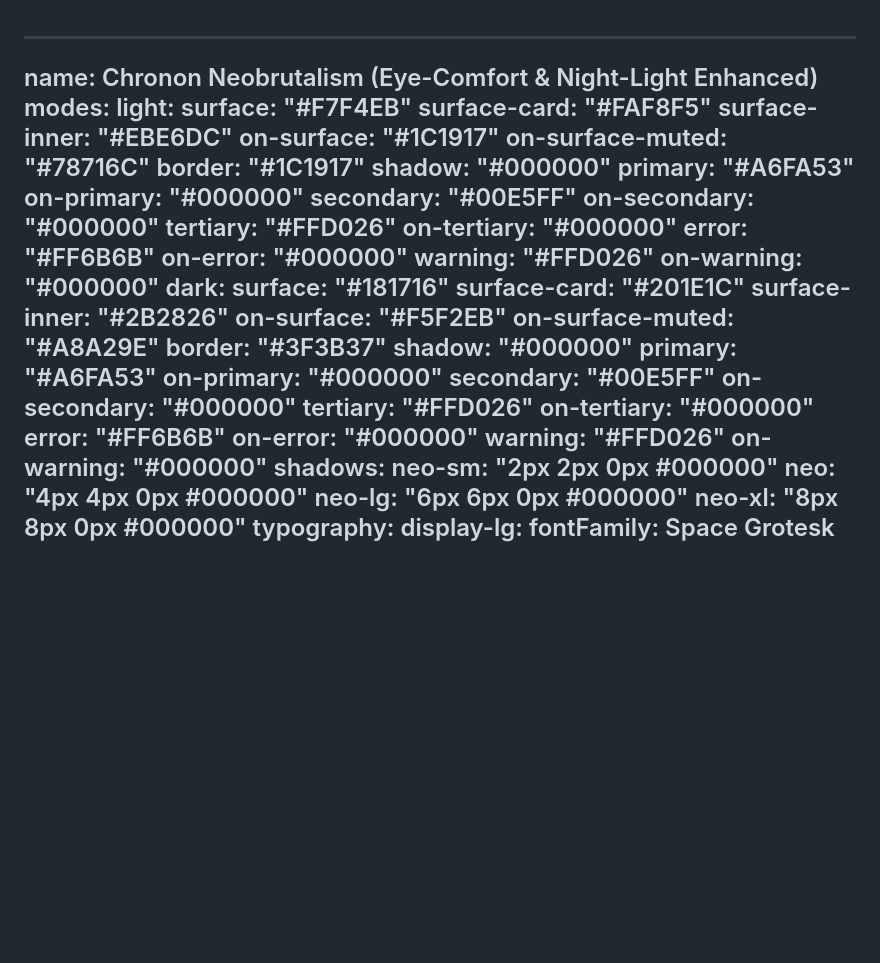
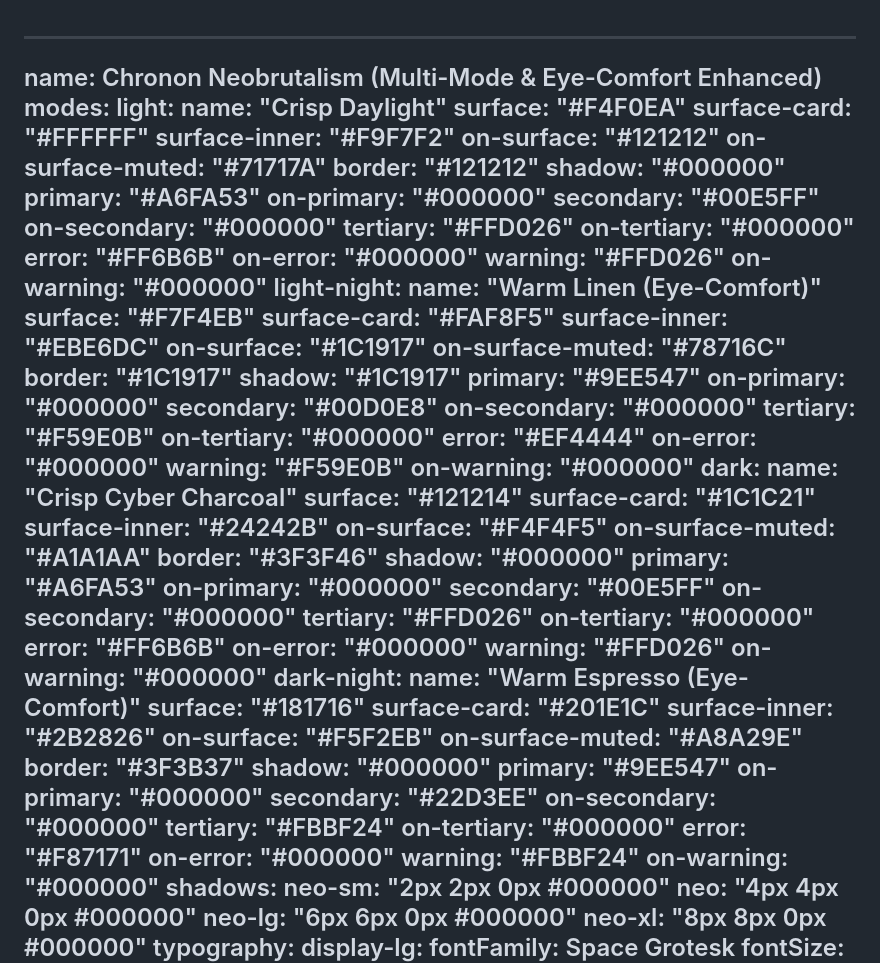
Before and after one commit to phonewinttun-dev/Chronon-Attendance-Tracker, a Markdown page: design.md, the part around one of its changes. Rendered like a GitHub page; blank space fills up the shorter version.

Commit message:
docs: update design tokens

```diff
--- a/design.md
+++ b/design.md
@@ -1,13 +1,14 @@
 ---
-name: Chronon Neobrutalism (Eye-Comfort & Night-Light Enhanced)
+name: Chronon Neobrutalism (Multi-Mode & Eye-Comfort Enhanced)
 modes:
   light:
-    surface: "#F7F4EB"
-    surface-card: "#FAF8F5"
-    surface-inner: "#EBE6DC"
-    on-surface: "#1C1917"
-    on-surface-muted: "#78716C"
-    border: "#1C1917"
+    name: "Crisp Daylight"
+    surface: "#F4F0EA"
+    surface-card: "#FFFFFF"
+    surface-inner: "#F9F7F2"
+    on-surface: "#121212"
+    on-surface-muted: "#71717A"
+    border: "#121212"
     shadow: "#000000"
     primary: "#A6FA53"
     on-primary: "#000000"
@@ -19,13 +20,33 @@ modes:
     on-error: "#000000"
     warning: "#FFD026"
     on-warning: "#000000"
+  light-night:
+    name: "Warm Linen (Eye-Comfort)"
+    surface: "#F7F4EB"
+    surface-card: "#FAF8F5"
+    surface-inner: "#EBE6DC"
+    on-surface: "#1C1917"
+    on-surface-muted: "#78716C"
+    border: "#1C1917"
+    shadow: "#1C1917"
+    primary: "#9EE547"
+    on-primary: "#000000"
+    secondary: "#00D0E8"
+    on-secondary: "#000000"
+    tertiary: "#F59E0B"
+    on-tertiary: "#000000"
+    error: "#EF4444"
+    on-error: "#000000"
+    warning: "#F59E0B"
+    on-warning: "#000000"
   dark:
-    surface: "#181716"
-    surface-card: "#201E1C"
-    surface-inner: "#2B2826"
-    on-surface: "#F5F2EB"
-    on-surface-muted: "#A8A29E"
-    border: "#3F3B37"
+    name: "Crisp Cyber Charcoal"
+    surface: "#121214"
+    surface-card: "#1C1C21"
+    surface-inner: "#24242B"
+    on-surface: "#F4F4F5"
+    on-surface-muted: "#A1A1AA"
+    border: "#3F3F46"
     shadow: "#000000"
     primary: "#A6FA53"
     on-primary: "#000000"
@@ -36,6 +57,25 @@ modes:
     error: "#FF6B6B"
     on-error: "#000000"
     warning: "#FFD026"
+    on-warning: "#000000"
+  dark-night:
+    name: "Warm Espresso (Eye-Comfort)"
+    surface: "#181716"
+    surface-card: "#201E1C"
+    surface-inner: "#2B2826"
+    on-surface: "#F5F2EB"
+    on-surface-muted: "#A8A29E"
+    border: "#3F3B37"
+    shadow: "#000000"
+    primary: "#9EE547"
+    on-primary: "#000000"
+    secondary: "#22D3EE"
+    on-secondary: "#000000"
+    tertiary: "#FBBF24"
+    on-tertiary: "#000000"
+    error: "#F87171"
+    on-error: "#000000"
+    warning: "#FBBF24"
     on-warning: "#000000"
 shadows:
   neo-sm: "2px 2px 0px #000000"
```
Also changed, not shown: other parts of design.md (+14 -8 lines).
